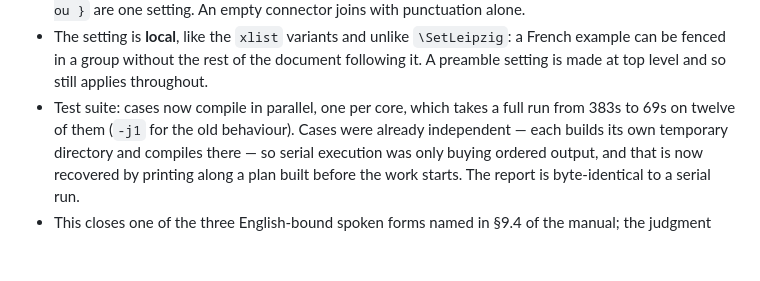
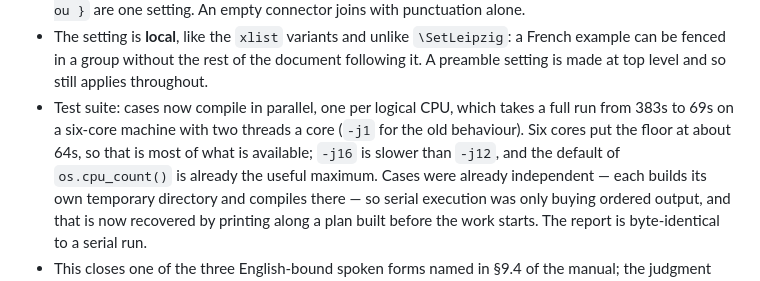
Before and after one commit to ghschaden/linguexx, a Markdown page: CHANGELOG.md, the part around the change. Drawn GitHub-style; blank space fills up the shorter version.

Commit message:
Say six cores where the changelog said twelve
The machine the timings were taken on is a six-core Ryzen 5 5600 with two
threads per core, not a twelve-core one. os.cpu_count() reports the twelve
logical CPUs, which is what the default uses and is the useful maximum --
-j16 measured slower than -j12 -- so nothing about the code changes.

It does make the arithmetic clearer than the previous entry managed. Six
cores against 383s serial put the floor near 64s, and the measured 69s is
most of that; the earlier note derived the same 64s from contended work
without saying where it came from.

Co-Authored-By: Claude Opus 5 <noreply@anthropic.com>
Claude-Session: https://claude.ai/code/session_0136DQXBcc41ipmLxNhHsQ2A

```diff
--- a/CHANGELOG.md
+++ b/CHANGELOG.md
@@ -23,8 +23,11 @@ version string.
   `\SetLeipzig`: a French example can be fenced in a group without the rest
   of the document following it. A preamble setting is made at top level and
   so still applies throughout.
-- Test suite: cases now compile in parallel, one per core, which takes a full
-  run from 383s to 69s on twelve of them (`-j1` for the old behaviour). Cases
+- Test suite: cases now compile in parallel, one per logical CPU, which takes
+  a full run from 383s to 69s on a six-core machine with two threads a core
+  (`-j1` for the old behaviour). Six cores put the floor at about 64s, so
+  that is most of what is available; `-j16` is slower than `-j12`, and the
+  default of `os.cpu_count()` is already the useful maximum. Cases
   were already independent — each builds its own temporary directory and
   compiles there — so serial execution was only buying ordered output, and
   that is now recovered by printing along a plan built before the work
```
